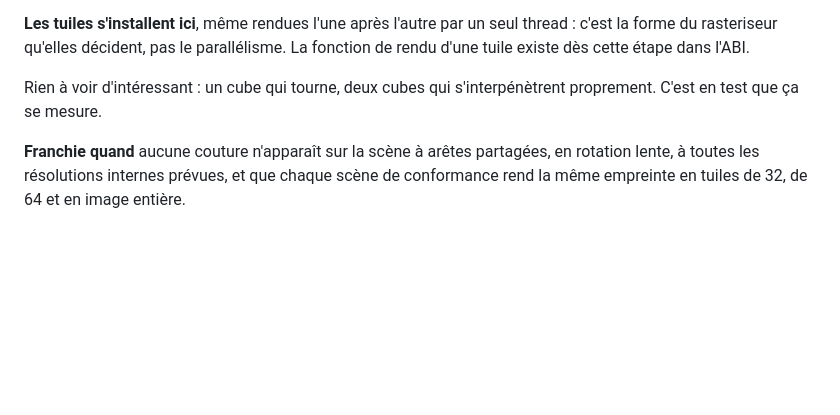
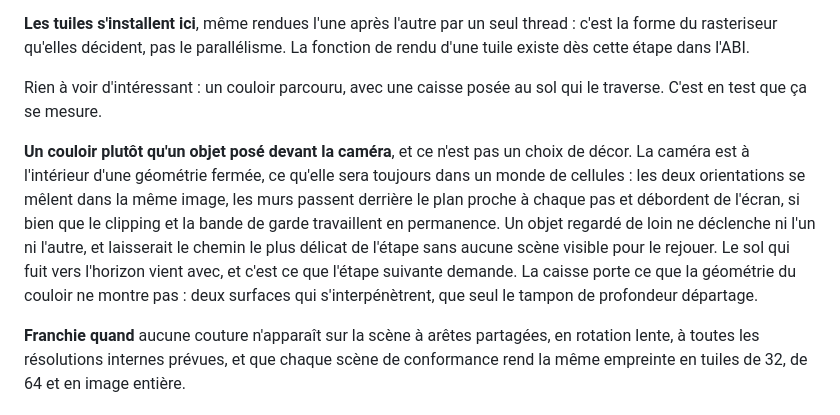
Before and after one commit to sprimault/screengine, a Markdown page: ROADMAP.md, the part around the change. Drawn GitHub-style; blank space fills up the shorter version.

Commit message:
docs(roadmap): remplacer le cube par un couloir à l'étape 1 (#30)
Vu de l'intérieur, il mêle les deux orientations dans la même image et
fait travailler le plan proche et la bande de garde à chaque pas — ce
qu'un objet regardé de loin ne déclenche jamais.

***

Seen from inside, it mixes both windings in one image and keeps the near
plane and guard band busy at every step — which an object viewed from a
distance never triggers.

```diff
--- a/ROADMAP.md
+++ b/ROADMAP.md
@@ -79,8 +79,19 @@ dessus. Ce que cette étape y ajoute, c'est la preuve qu'elles tiennent partout.
 thread : c'est la forme du rasteriseur qu'elles décident, pas le parallélisme. La
 fonction de rendu d'une tuile existe dès cette étape dans l'ABI.
 
-Rien à voir d'intéressant : un cube qui tourne, deux cubes qui s'interpénètrent
-proprement. C'est en test que ça se mesure.
+Rien à voir d'intéressant : un couloir parcouru, avec une caisse posée au sol
+qui le traverse. C'est en test que ça se mesure.
+
+**Un couloir plutôt qu'un objet posé devant la caméra**, et ce n'est pas un
+choix de décor. La caméra est à l'intérieur d'une géométrie fermée, ce qu'elle
+sera toujours dans un monde de cellules : les deux orientations se mêlent dans
+la même image, les murs passent derrière le plan proche à chaque pas et
+débordent de l'écran, si bien que le clipping et la bande de garde travaillent
+en permanence. Un objet regardé de loin ne déclenche ni l'un ni l'autre, et
+laisserait le chemin le plus délicat de l'étape sans aucune scène visible pour
+le rejouer. Le sol qui fuit vers l'horizon vient avec, et c'est ce que l'étape
+suivante demande. La caisse porte ce que la géométrie du couloir ne montre pas :
+deux surfaces qui s'interpénètrent, que seul le tampon de profondeur départage.
 
 **Franchie quand** aucune couture n'apparaît sur la scène à arêtes partagées, en
 rotation lente, à toutes les résolutions internes prévues, et que chaque scène
```
